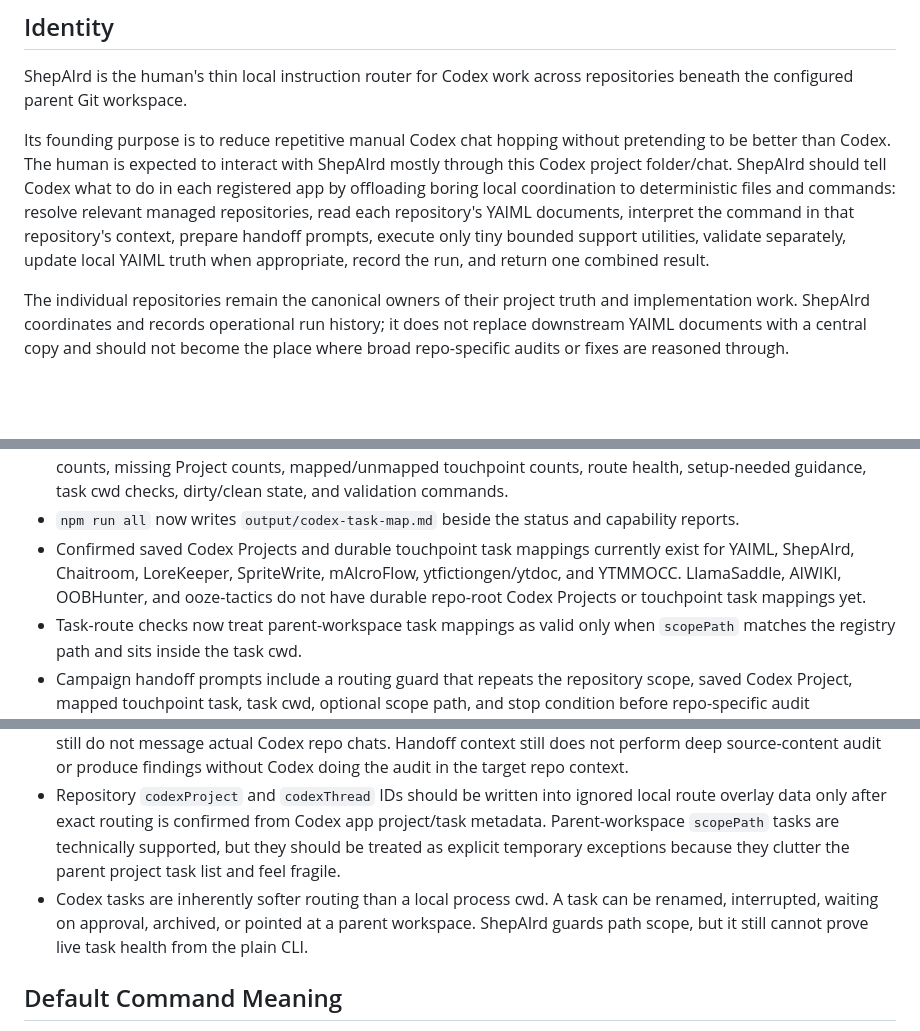
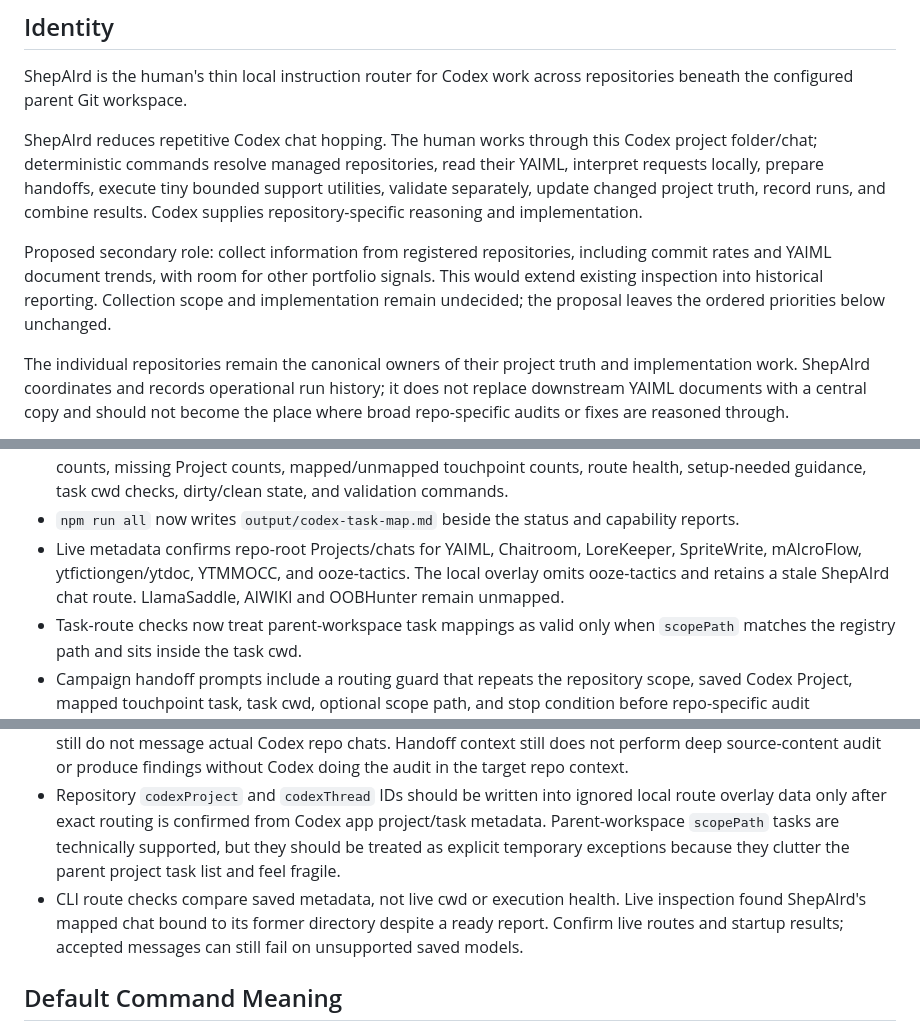
Before and after one commit to wirsingj/ShepAIrd, a Markdown page: SOT.md, 3 parts joined by grey strips. Rendered like a GitHub page; blank space fills up the shorter version.

Commit message:
Update portfolio routing state

```diff
--- a/SOT.md
+++ b/SOT.md
@@ -21,7 +21,9 @@ Updated: 2026-10-17
 
 ShepAIrd is the human's thin local instruction router for Codex work across repositories beneath the configured parent Git workspace.
 
-Its founding purpose is to reduce repetitive manual Codex chat hopping without pretending to be better than Codex. The human is expected to interact with ShepAIrd mostly through this Codex project folder/chat. ShepAIrd should tell Codex what to do in each registered app by offloading boring local coordination to deterministic files and commands: resolve relevant managed repositories, read each repository's YAIML documents, interpret the command in that repository's context, prepare handoff prompts, execute only tiny bounded support utilities, validate separately, update local YAIML truth when appropriate, record the run, and return one combined result.
+ShepAIrd reduces repetitive Codex chat hopping. The human works through this Codex project folder/chat; deterministic commands resolve managed repositories, read their YAIML, interpret requests locally, prepare handoffs, execute tiny bounded support utilities, validate separately, update changed project truth, record runs, and combine results. Codex supplies repository-specific reasoning and implementation.
+
+Proposed secondary role: collect information from registered repositories, including commit rates and YAIML document trends, with room for other portfolio signals. This would extend existing inspection into historical reporting. Collection scope and implementation remain undecided; the proposal leaves the ordered priorities below unchanged.
 
 The individual repositories remain the canonical owners of their project truth and implementation work. ShepAIrd coordinates and records operational run history; it does not replace downstream YAIML documents with a central copy and should not become the place where broad repo-specific audits or fixes are reasoned through.
 
@@ -65,7 +67,7 @@ The campaign runner must interpret each lens through each repository's own YAIML
 - Registry loading supports ignored local route overlays for `codexProject` and `codexThread` metadata. Status reports show saved Codex Project routing, mapped or unmapped touchpoint tasks, and campaign handoffs carry local route metadata for dispatchers without requiring private paths in the public registry.
 - `node src/cli.mjs threads` and `npm run threads` generate a dedicated Codex route map with saved Project counts, missing Project counts, mapped/unmapped touchpoint counts, route health, setup-needed guidance, task cwd checks, dirty/clean state, and validation commands.
 - `npm run all` now writes `output/codex-task-map.md` beside the status and capability reports.
-- Confirmed saved Codex Projects and durable touchpoint task mappings currently exist for YAIML, ShepAIrd, Chaitroom, LoreKeeper, SpriteWrite, mAIcroFlow, ytfictiongen/ytdoc, and YTMMOCC. LlamaSaddle, AIWIKI, OOBHunter, and ooze-tactics do not have durable repo-root Codex Projects or touchpoint task mappings yet.
+- Live metadata confirms repo-root Projects/chats for YAIML, Chaitroom, LoreKeeper, SpriteWrite, mAIcroFlow, ytfictiongen/ytdoc, YTMMOCC, and ooze-tactics. The local overlay omits ooze-tactics and retains a stale ShepAIrd chat route. LlamaSaddle, AIWIKI and OOBHunter remain unmapped.
 - Task-route checks now treat parent-workspace task mappings as valid only when `scopePath` matches the registry path and sits inside the task cwd.
 - Campaign handoff prompts include a routing guard that repeats the repository scope, saved Codex Project, mapped touchpoint task, task cwd, optional scope path, and stop condition before repo-specific audit instructions.
 - Parent-workspace tasks created for the unmapped repos were archived after they cluttered the `git` project task list. They are not retained as stable registry mappings.
@@ -92,7 +94,7 @@ The previous answer reduced ShepAIrd to inspection and work packets because that
 - Campaign handoff context is in-run evidence, not a stored artifact and not proof of execution.
 - Campaign handoff context is generated from registry metadata, YAIML metadata, current Git state, bounded file inventory, package-script summaries, Codex Project/task metadata, and shallow docs/YAIML content signals. The programmatic dispatcher hook exists, and the CLI can now report a Codex route map, but CLI/Electron surfaces still do not message actual Codex repo chats. Handoff context still does not perform deep source-content audit or produce findings without Codex doing the audit in the target repo context.
 - Repository `codexProject` and `codexThread` IDs should be written into ignored local route overlay data only after exact routing is confirmed from Codex app project/task metadata. Parent-workspace `scopePath` tasks are technically supported, but they should be treated as explicit temporary exceptions because they clutter the parent project task list and feel fragile.
-- Codex tasks are inherently softer routing than a local process cwd. A task can be renamed, interrupted, waiting on approval, archived, or pointed at a parent workspace. ShepAIrd guards path scope, but it still cannot prove live task health from the plain CLI.
+- CLI route checks compare saved metadata, not live cwd or execution health. Live inspection found ShepAIrd's mapped chat bound to its former directory despite a ready report. Confirm live routes and startup results; accepted messages can still fail on unsupported saved models.
 
 ## Default Command Meaning
 
```
Also changed, not shown: other parts of SOT.md (+2 -2 lines).
